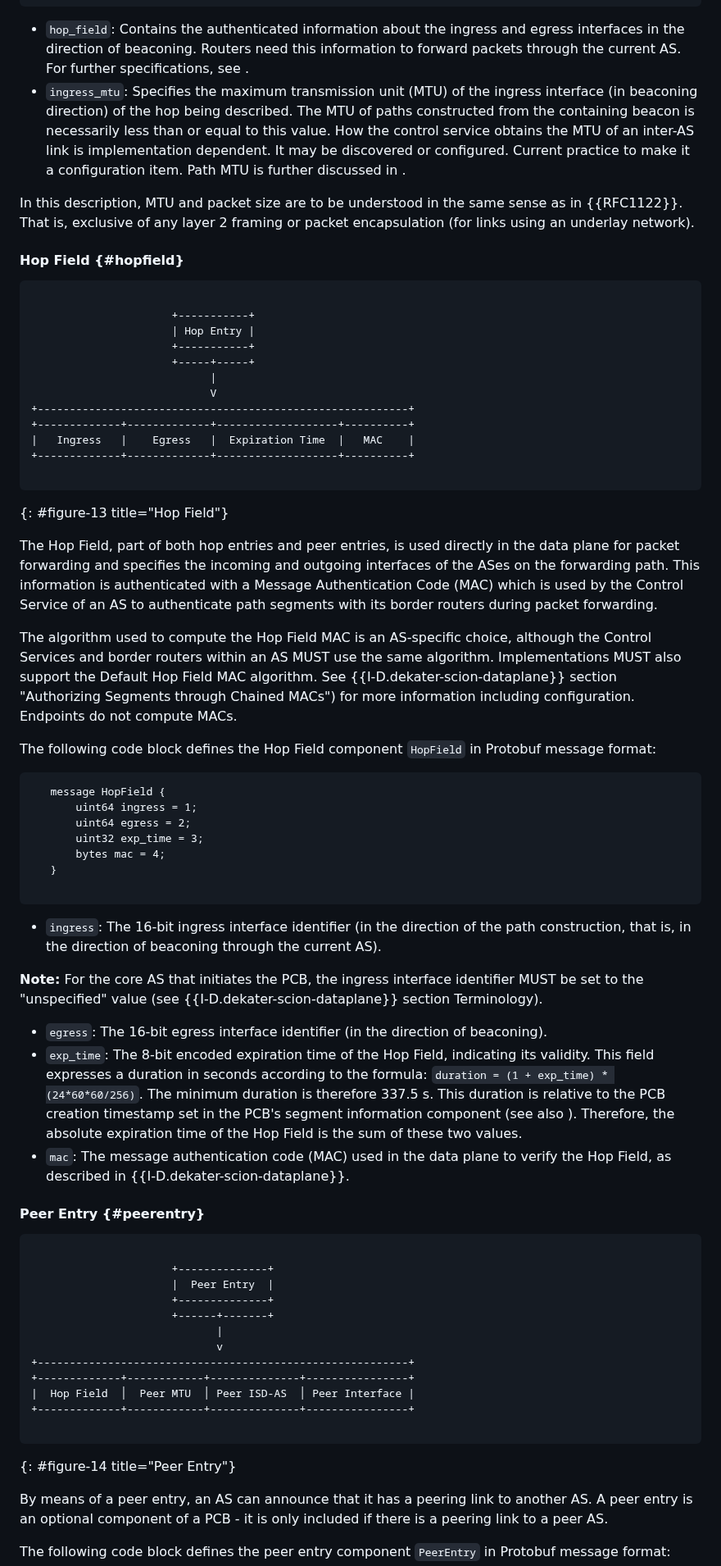
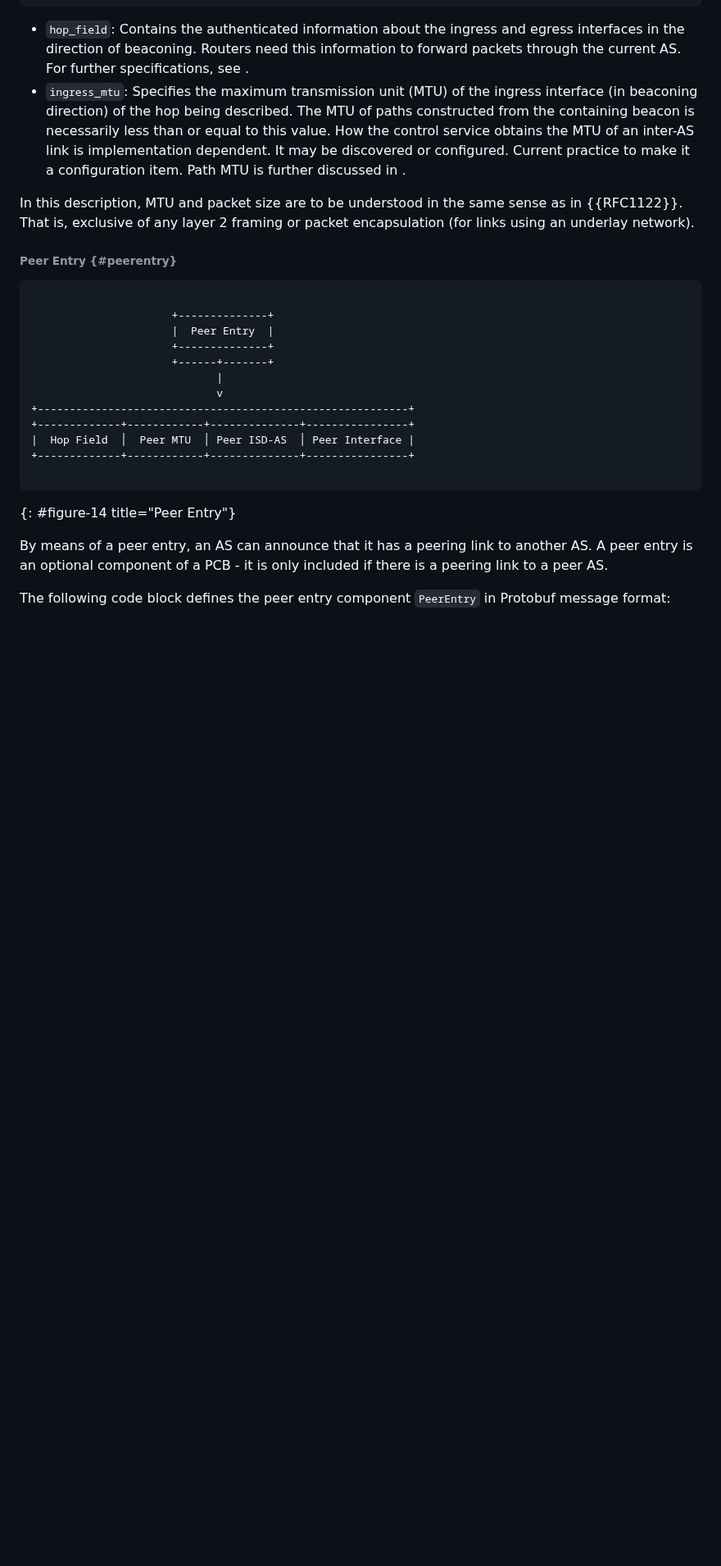
Before and after one commit to scionassociation/scion-cp_I-D, a Markdown page: draft-dekater-scion-controlplane.md, the part around one of its changes. Shown at 82% size. Rendered like a GitHub page; blank space fills up the shorter version.

```diff
--- a/draft-dekater-scion-controlplane.md
+++ b/draft-dekater-scion-controlplane.md
@@ -1042,50 +942,7 @@ The following code block defines the hop entry component `HopEntry` in Protobuf
 
 In this description, MTU and packet size are to be understood in the same sense as in {{RFC1122}}. That is, exclusive of any layer 2 framing or packet encapsulation (for links using an underlay network).
 
-#### Hop Field {#hopfield}
-
-~~~
-
-                      +-----------+
-                      | Hop Entry |
-                      +-----------+
-                      +-----+-----+
-                            |
-                            V
-+----------------------------------------------------------+
-+-------------+-------------+-------------------+----------+
-|   Ingress   |    Egress   |  Expiration Time  |   MAC    |
-+-------------+-------------+-------------------+----------+
-
-~~~
-{: #figure-13 title="Hop Field"}
-
-
-The Hop Field, part of both hop entries and peer entries, is used directly in the data plane for packet forwarding and specifies the incoming and outgoing interfaces of the ASes on the forwarding path. This information is authenticated with a Message Authentication Code (MAC) which is used by the Control Service of an AS to authenticate path segments with its border routers during packet forwarding.
-
-The algorithm used to compute the Hop Field MAC is an AS-specific choice, although the Control Services and border routers within an AS MUST use the same algorithm. Implementations MUST also support the Default Hop Field MAC algorithm. See {{I-D.dekater-scion-dataplane}} section "Authorizing Segments through Chained MACs") for more information including configuration. Endpoints do not compute MACs.
-
-The following code block defines the Hop Field component `HopField` in Protobuf message format:
-
-~~~~
-   message HopField {
-       uint64 ingress = 1;
-       uint64 egress = 2;
-       uint32 exp_time = 3;
-       bytes mac = 4;
-   }
-
-~~~~
-
-- `ingress`: The 16-bit ingress interface identifier (in the direction of the path construction, that is, in the direction of beaconing through the current AS).
-
-**Note:** For the core AS that initiates the PCB, the ingress interface identifier MUST be set to the "unspecified" value (see {{I-D.dekater-scion-dataplane}} section Terminology).
-
-- `egress`: The 16-bit egress interface identifier (in the direction of beaconing).
-- `exp_time`: The 8-bit encoded expiration time of the Hop Field, indicating its validity. This field expresses a duration in seconds according to the formula: `duration = (1 + exp_time) * (24*60*60/256)`. The minimum duration is therefore 337.5 s. This duration is relative to the PCB creation timestamp set in the PCB's segment information component (see also [](#seginfo)). Therefore, the absolute expiration time of the Hop Field is the sum of these two values.
-- `mac`: The message authentication code (MAC) used in the data plane to verify the Hop Field, as described in {{I-D.dekater-scion-dataplane}}.
-
-#### Peer Entry {#peerentry}
+###### Peer Entry {#peerentry}
 
 ~~~
 
```
Also changed, not shown: other parts of draft-dekater-scion-controlplane.md (+76 -104 lines).
